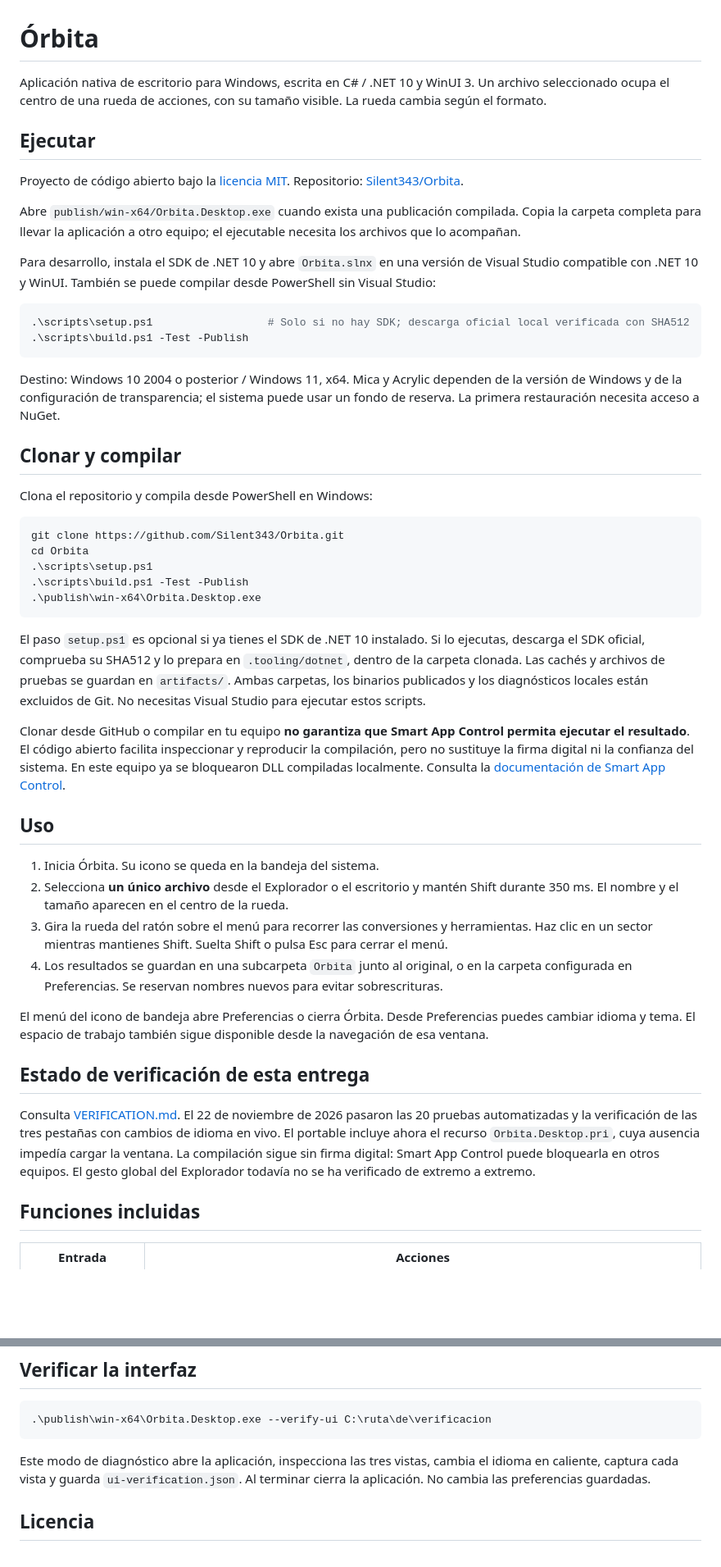
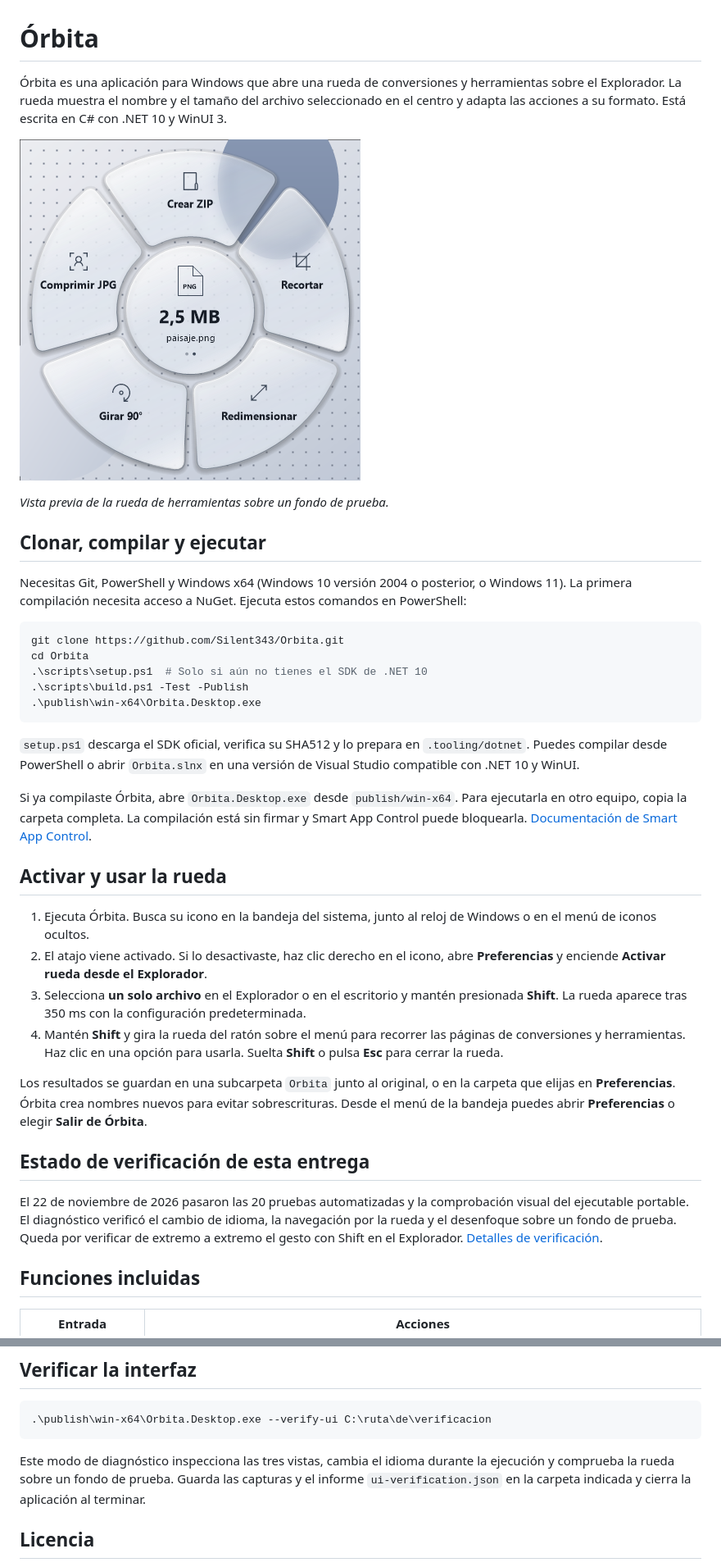
Before and after one commit to Silent343/Orbita, a Markdown page: README.md, 2 parts joined by grey strips. Shown at 82% size. Rendered like a GitHub page; pictures changed too: docs/images/orbita-cristal.png (added); blank space fills up the shorter version.

Commit message:
docs: show the glass wheel and explain how to launch it

````diff
--- a/README.md
+++ b/README.md
@@ -1,50 +1,39 @@
 # Órbita
 
-Aplicación nativa de escritorio para Windows, escrita en C# / .NET 10 y WinUI 3. Un archivo seleccionado ocupa el centro de una rueda de acciones, con su tamaño visible. La rueda cambia según el formato.
+Órbita es una aplicación para Windows que abre una rueda de conversiones y herramientas sobre el Explorador. La rueda muestra el nombre y el tamaño del archivo seleccionado en el centro y adapta las acciones a su formato. Está escrita en C# con .NET 10 y WinUI 3.
 
-## Ejecutar
+![Rueda de Órbita en cristal esmerilado con las herramientas de una imagen PNG](docs/images/orbita-cristal.png)
 
-Proyecto de código abierto bajo la [licencia MIT](LICENSE). Repositorio: [Silent343/Orbita](https://github.com/Silent343/Orbita).
+*Vista previa de la rueda de herramientas sobre un fondo de prueba.*
 
-Abre `publish/win-x64/Orbita.Desktop.exe` cuando exista una publicación compilada. Copia la carpeta completa para llevar la aplicación a otro equipo; el ejecutable necesita los archivos que lo acompañan.
+## Clonar, compilar y ejecutar
 
-Para desarrollo, instala el SDK de .NET 10 y abre `Orbita.slnx` en una versión de Visual Studio compatible con .NET 10 y WinUI. También se puede compilar desde PowerShell sin Visual Studio:
-
-```powershell
-.\scripts\setup.ps1                  # Solo si no hay SDK; descarga oficial local verificada con SHA512
-.\scripts\build.ps1 -Test -Publish
-```
-
-Destino: Windows 10 2004 o posterior / Windows 11, x64. Mica y Acrylic dependen de la versión de Windows y de la configuración de transparencia; el sistema puede usar un fondo de reserva. La primera restauración necesita acceso a NuGet.
-
-## Clonar y compilar
-
-Clona el repositorio y compila desde PowerShell en Windows:
+Necesitas Git, PowerShell y Windows x64 (Windows 10 versión 2004 o posterior, o Windows 11). La primera compilación necesita acceso a NuGet. Ejecuta estos comandos en PowerShell:
 
 ```powershell
 git clone https://github.com/Silent343/Orbita.git
 cd Orbita
-.\scripts\setup.ps1
+.\scripts\setup.ps1  # Solo si aún no tienes el SDK de .NET 10
 .\scripts\build.ps1 -Test -Publish
 .\publish\win-x64\Orbita.Desktop.exe
 ```
 
-El paso `setup.ps1` es opcional si ya tienes el SDK de .NET 10 instalado. Si lo ejecutas, descarga el SDK oficial, comprueba su SHA512 y lo prepara en `.tooling/dotnet`, dentro de la carpeta clonada. Las cachés y archivos de pruebas se guardan en `artifacts/`. Ambas carpetas, los binarios publicados y los diagnósticos locales están excluidos de Git. No necesitas Visual Studio para ejecutar estos scripts.
+`setup.ps1` descarga el SDK oficial, verifica su SHA512 y lo prepara en `.tooling/dotnet`. Puedes compilar desde PowerShell o abrir `Orbita.slnx` en una versión de Visual Studio compatible con .NET 10 y WinUI.
 
-Clonar desde GitHub o compilar en tu equipo **no garantiza que Smart App Control permita ejecutar el resultado**. El código abierto facilita inspeccionar y reproducir la compilación, pero no sustituye la firma digital ni la confianza del sistema. En este equipo ya se bloquearon DLL compiladas localmente. Consulta la [documentación de Smart App Control](https://learn.microsoft.com/en-us/windows/apps/develop/smart-app-control/overview).
+Si ya compilaste Órbita, abre `Orbita.Desktop.exe` desde `publish/win-x64`. Para ejecutarla en otro equipo, copia la carpeta completa. La compilación está sin firmar y Smart App Control puede bloquearla. [Documentación de Smart App Control](https://learn.microsoft.com/en-us/windows/apps/develop/smart-app-control/overview).
 
-## Uso
+## Activar y usar la rueda
 
-1. Inicia Órbita. Su icono se queda en la bandeja del sistema.
-2. Selecciona **un único archivo** desde el Explorador o el escritorio y mantén Shift durante 350 ms. El nombre y el tamaño aparecen en el centro de la rueda.
-3. Gira la rueda del ratón sobre el menú para recorrer las conversiones y herramientas. Haz clic en un sector mientras mantienes Shift. Suelta Shift o pulsa Esc para cerrar el menú.
-4. Los resultados se guardan en una subcarpeta `Orbita` junto al original, o en la carpeta configurada en Preferencias. Se reservan nombres nuevos para evitar sobrescrituras.
+1. Ejecuta Órbita. Busca su icono en la bandeja del sistema, junto al reloj de Windows o en el menú de iconos ocultos.
+2. El atajo viene activado. Si lo desactivaste, haz clic derecho en el icono, abre **Preferencias** y enciende **Activar rueda desde el Explorador**.
+3. Selecciona **un solo archivo** en el Explorador o en el escritorio y mantén presionada **Shift**. La rueda aparece tras 350 ms con la configuración predeterminada.
+4. Mantén **Shift** y gira la rueda del ratón sobre el menú para recorrer las páginas de conversiones y herramientas. Haz clic en una opción para usarla. Suelta **Shift** o pulsa **Esc** para cerrar la rueda.
 
-El menú del icono de bandeja abre Preferencias o cierra Órbita. Desde Preferencias puedes cambiar idioma y tema. El espacio de trabajo también sigue disponible desde la navegación de esa ventana.
+Los resultados se guardan en una subcarpeta `Orbita` junto al original, o en la carpeta que elijas en **Preferencias**. Órbita crea nombres nuevos para evitar sobrescrituras. Desde el menú de la bandeja puedes abrir **Preferencias** o elegir **Salir de Órbita**.
 
 ## Estado de verificación de esta entrega
 
-Consulta [VERIFICATION.md](VERIFICATION.md). El 22 de noviembre de 2026 pasaron las 20 pruebas automatizadas y la verificación de las tres pestañas con cambios de idioma en vivo. El portable incluye ahora el recurso `Orbita.Desktop.pri`, cuya ausencia impedía cargar la ventana. La compilación sigue sin firma digital: Smart App Control puede bloquearla en otros equipos. El gesto global del Explorador todavía no se ha verificado de extremo a extremo.
+El 22 de noviembre de 2026 pasaron las 20 pruebas automatizadas y la comprobación visual del ejecutable portable. El diagnóstico verificó el cambio de idioma, la navegación por la rueda y el desenfoque sobre un fondo de prueba. Queda por verificar de extremo a extremo el gesto con Shift en el Explorador. [Detalles de verificación](VERIFICATION.md).
 
 ## Funciones incluidas
 
@@ -105,7 +93,7 @@ Los datos de ejecución se guardan en `%LOCALAPPDATA%/Orbita`: `preferences.json
 .\publish\win-x64\Orbita.Desktop.exe --verify-ui C:\ruta\de\verificacion
 ```
 
-Este modo de diagnóstico abre la aplicación, inspecciona las tres vistas, cambia el idioma en caliente, captura cada vista y guarda `ui-verification.json`. Al terminar cierra la aplicación. No cambia las preferencias guardadas.
+Este modo de diagnóstico inspecciona las tres vistas, cambia el idioma durante la ejecución y comprueba la rueda sobre un fondo de prueba. Guarda las capturas y el informe `ui-verification.json` en la carpeta indicada y cierra la aplicación al terminar.
 
 ## Licencia
 
````
Also changed, not shown: other parts of README.md (+0 -1 lines).
